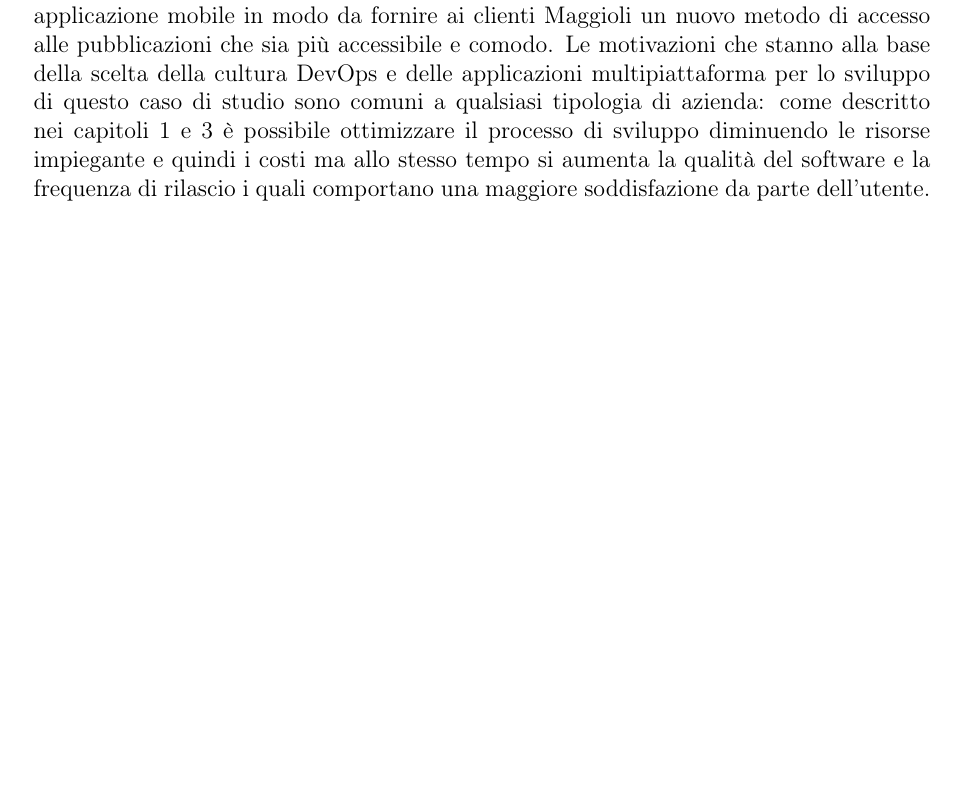
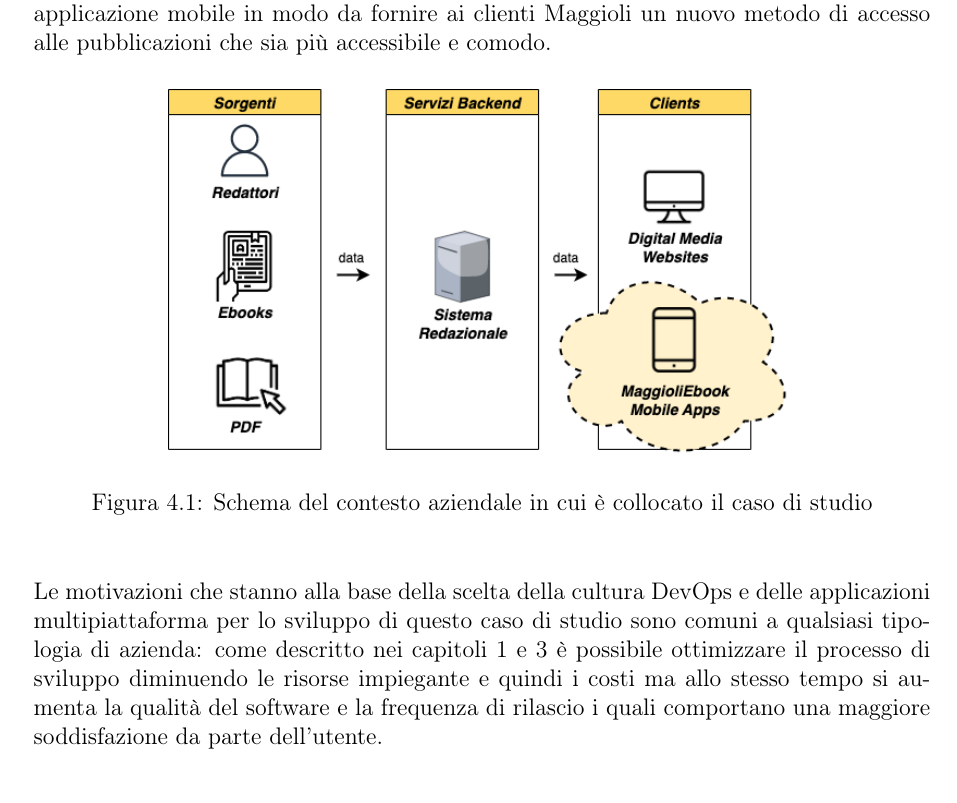
Before and after one commit to paganellif/tesi-paganelli, a LaTeX document (main.tex, which reads chapter/casostudio.tex): part of page 34 of 45, cut so that both start at the same text, the shorter picture padded with empty space. Compiled offline with pdfLaTeX.

Commit message:
Updates from Overleaf

```diff
--- a/chapter/casostudio.tex
+++ b/chapter/casostudio.tex
@@ -13,9 +13,16 @@
 % descrizione del contesto maggioli editore, editoria digitale e lo scopo della app
 Tra i core business dell'azienda Maggioli S.p.A. è rimasto centrale il ruolo dell'editoria ma col trascorrere degli anni e il mutare delle esigenze dei clienti, i quali sono principalmente pubblica amministrazione (PA) e professionisti privati, come avvocati, architetti, commercialisti ed ingegneri edili, si è verificata una transizione verso il mondo digitale.
 
-I servizi digitali erogati per la consultazione delle pubblicazioni hanno superato considerevolmente il formato cartaceo il quale rimane comunque un metodo secondario di consultazione disponibile seppur in forma molto ridotta. Per l'editoria digitale esiste in Maggioli una business unit dedicata, chiamata \textit{Digital Media}, il cui ruolo principale consiste nella realizzazione e manutenzione dei siti Web Maggioli dedicati alla ricerca e alla visualizzazione delle pubblicazioni digitali. I seguenti sono soltanto alcuni dei siti gestiti dal team \textit{Digital Media}: Biblioteca Digitale\footnote{\href{https://bibliotecadigitale.maggioli.it/}{https://bibliotecadigitale.maggioli.it/}}, Appalti \& Contratti\footnote{\href{https://www.appaltiecontratti.it/}{https://www.appaltiecontratti.it/}} e Periodici\footnote{\href{https://www.periodicimaggioli.it/}{https://www.periodicimaggioli.it/}}.
+I servizi digitali erogati per la consultazione delle pubblicazioni hanno superato considerevolmente il formato cartaceo il quale rimane comunque un metodo secondario di consultazione disponibile seppur in forma molto ridotta. Per l'editoria digitale esiste in Maggioli una business unit dedicata, chiamata \textit{Digital Media}, il cui ruolo principale consiste nella realizzazione e manutenzione dei siti Web Maggioli dedicati alla ricerca e alla visualizzazione delle pubblicazioni digitali. I seguenti sono soltanto alcuni dei siti gestiti dal team \textit{Digital Media}: Biblioteca Digitale\footnote{\href{https://bibliotecadigitale.maggioli.it/}{https://bibliotecadigitale.maggioli.it/}}, Appalti \& Contratti\footnote{\href{https://www.appaltiecontratti.it/}{https://www.appaltiecontratti.it/}} e Periodici\footnote{\href{https://www.periodicimaggioli.it/}{https://www.periodicimaggioli.it/}}. La necessità principale è dunque quella di fare innovazione tramite lo sviluppo di una applicazione mobile in modo da fornire ai clienti Maggioli un nuovo metodo di accesso alle pubblicazioni che sia più accessibile e comodo.
 
-La necessità principale è dunque quella di fare innovazione tramite lo sviluppo di una applicazione mobile in modo da fornire ai clienti Maggioli un nuovo metodo di accesso alle pubblicazioni che sia più accessibile e comodo. Le motivazioni che stanno alla base della scelta della cultura DevOps e delle applicazioni multipiattaforma per lo sviluppo di questo caso di studio sono comuni a qualsiasi tipologia di azienda: come descritto nei capitoli \ref{ch:devops} e \ref{ch:app-multiplatform} è possibile ottimizzare il processo di sviluppo diminuendo le risorse impiegante e quindi i costi ma allo stesso tempo si aumenta la qualità del software e la frequenza di rilascio i quali comportano una maggiore soddisfazione da parte dell'utente.
+\begin{figure}[H]
+    \centering
+    \includegraphics[width=0.7\textwidth]{img/contesto-aziendale.png}
+    \caption{Schema del contesto aziendale in cui è collocato il caso di studio}
+    \label{contesto-aziendale-fig}
+\end{figure}
+
+Le motivazioni che stanno alla base della scelta della cultura DevOps e delle applicazioni multipiattaforma per lo sviluppo di questo caso di studio sono comuni a qualsiasi tipologia di azienda: come descritto nei capitoli \ref{ch:devops} e \ref{ch:app-multiplatform} è possibile ottimizzare il processo di sviluppo diminuendo le risorse impiegante e quindi i costi ma allo stesso tempo si aumenta la qualità del software e la frequenza di rilascio i quali comportano una maggiore soddisfazione da parte dell'utente.
 
 \section{Requisiti processo di sviluppo}
 Considerando l'intero contesto aziendale esistono degli standard, consolidati con l'esperienza maturata nello sviluppo software, che devono essere adottati sia per quanto riguarda il processo di sviluppo che la scelta degli strumenti necessari.
```
Also changed, not shown: img/contesto-aziendale.png (added), chapter/casostudio.tex (12 more changed lines).
